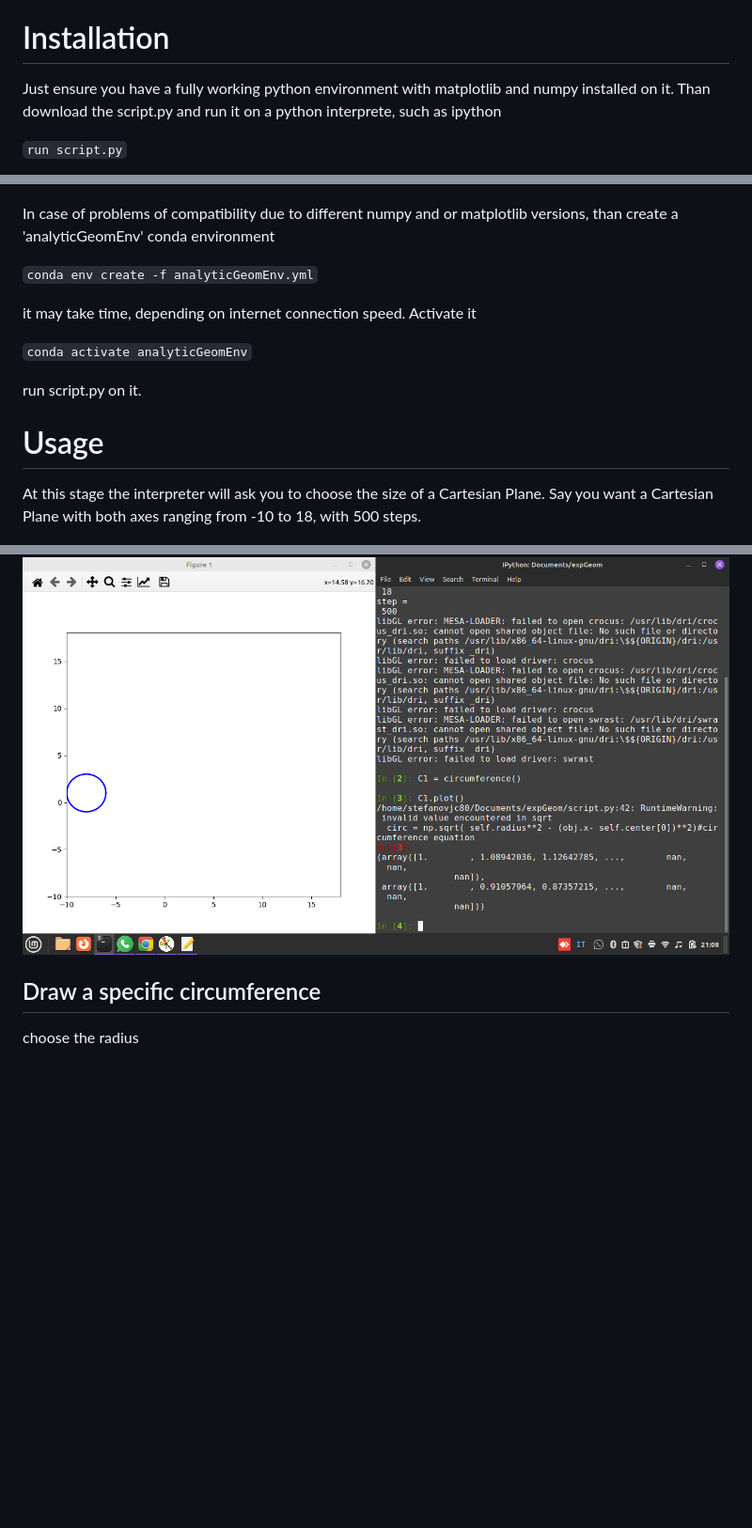
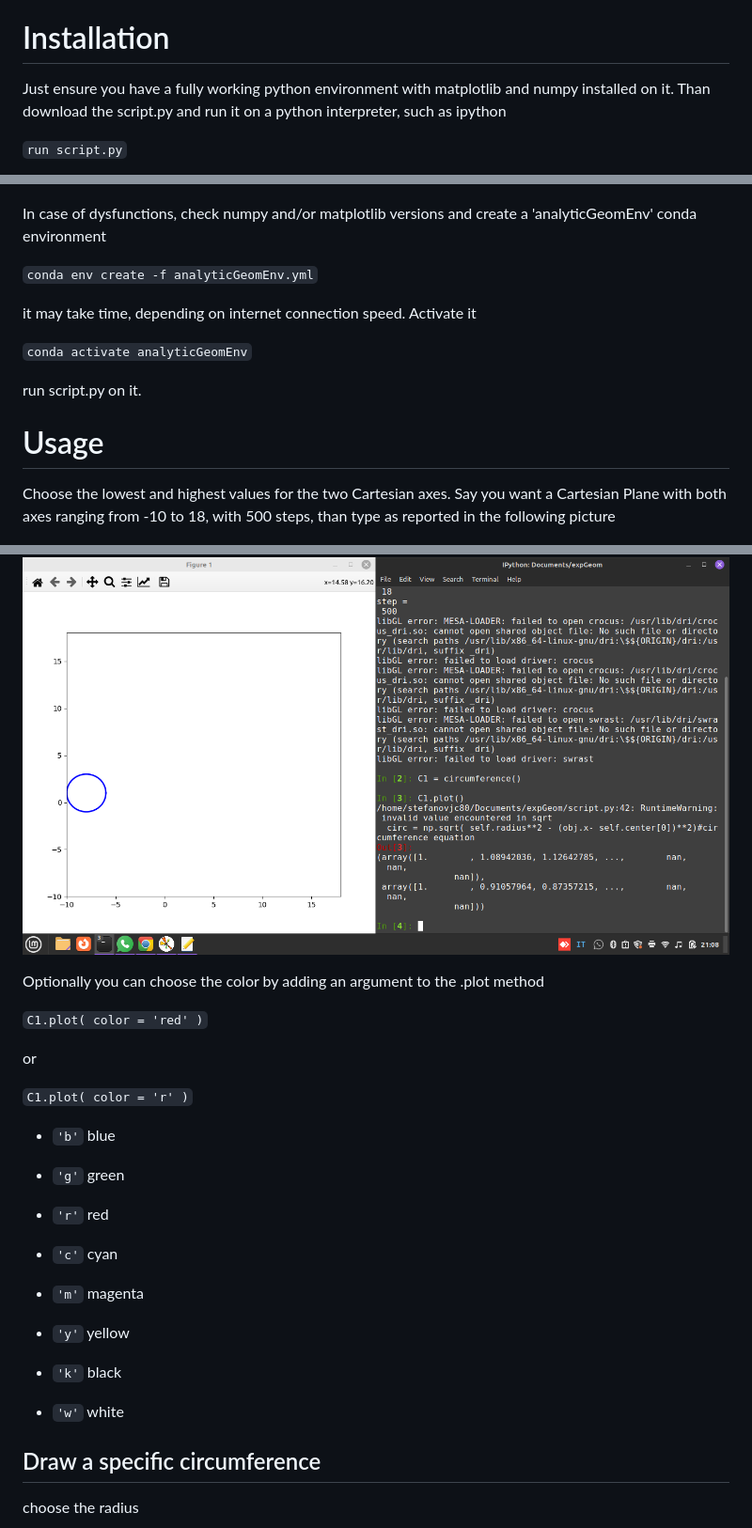
Before and after one commit to stefanovic80/geompy, a Markdown page: README.md, 3 parts joined by grey strips. Shown at 94% size. GitHub-like rendering; blank space fills up the shorter version.

Commit message:
improved README.md!

```diff
--- a/README.md
+++ b/README.md
@@ -2,14 +2,14 @@ This is meant to be the occasion for high school students to start over computer
 
 # Installation
 
-Just ensure you have a fully working python environment with matplotlib and numpy installed on it. Than download the script.py and run it on a python interprete, such as ipython
+Just ensure you have a fully working python environment with matplotlib and numpy installed on it. Than download the script.py and run it on a python interpreter, such as ipython
 
 `run script.py`
 
 ![Alt Text](pictures/pythonInterpreter.png)
 
 
-In case of problems of compatibility due to different numpy and or matplotlib versions, than create a 'analyticGeomEnv' conda environment
+In case of dysfunctions, check numpy and/or matplotlib versions and create a 'analyticGeomEnv' conda environment
 
 
 `conda env create -f analyticGeomEnv.yml`
@@ -24,7 +24,7 @@ run script.py on it.
 # Usage
 
 
-At this stage the interpreter will ask you to choose the size of a Cartesian Plane. Say you want a Cartesian Plane with both axes ranging from -10 to 18, with 500 steps.
+Choose the lowest and highest values for the two Cartesian axes. Say you want a Cartesian Plane with both axes ranging from -10 to 18, with 500 steps, than type as reported in the following picture
 
 
 ![Alt Text](pictures/cartesianPlane.png)
@@ -61,6 +61,30 @@ the .plot() method draw the circumference
 
 ![Alt Text](pictures/circumferenceDraw.png)
 
+Optionally you can choose the color by adding an argument to the .plot method
+
+`C1.plot( color = 'red' )`
+
+or
+
+`C1.plot( color = 'r' )`
+
+
+- ``'b'``          blue
+
+- ``'g'``          green
+
+- ``'r'``          red
+
+- ``'c'``          cyan
+
+- ``'m'``          magenta
+
+- ``'y'``          yellow
+
+- ``'k'``          black
+
+- ``'w'``          white
 
 
 
```
Also changed, not shown: other parts of README.md (+1 -1 lines).
